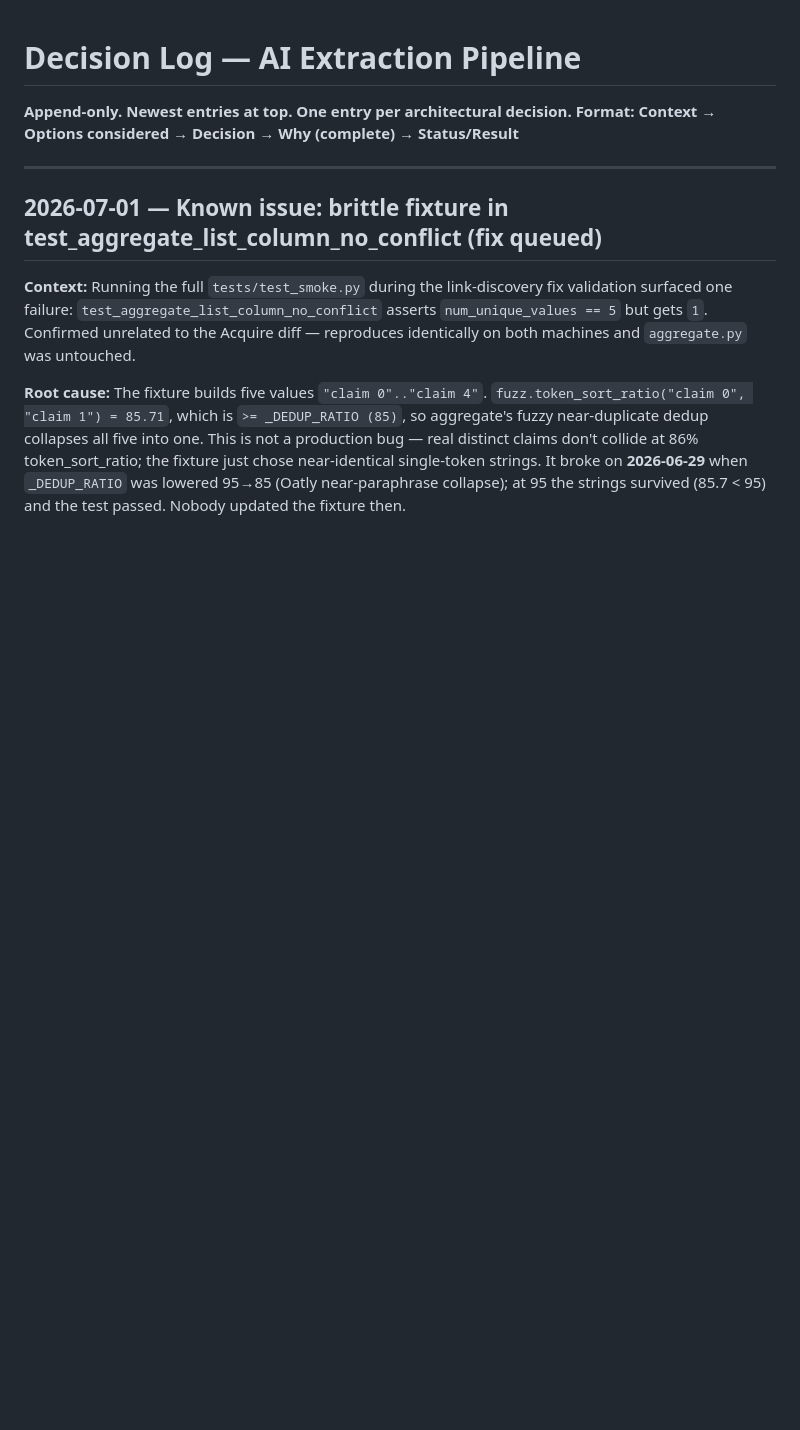
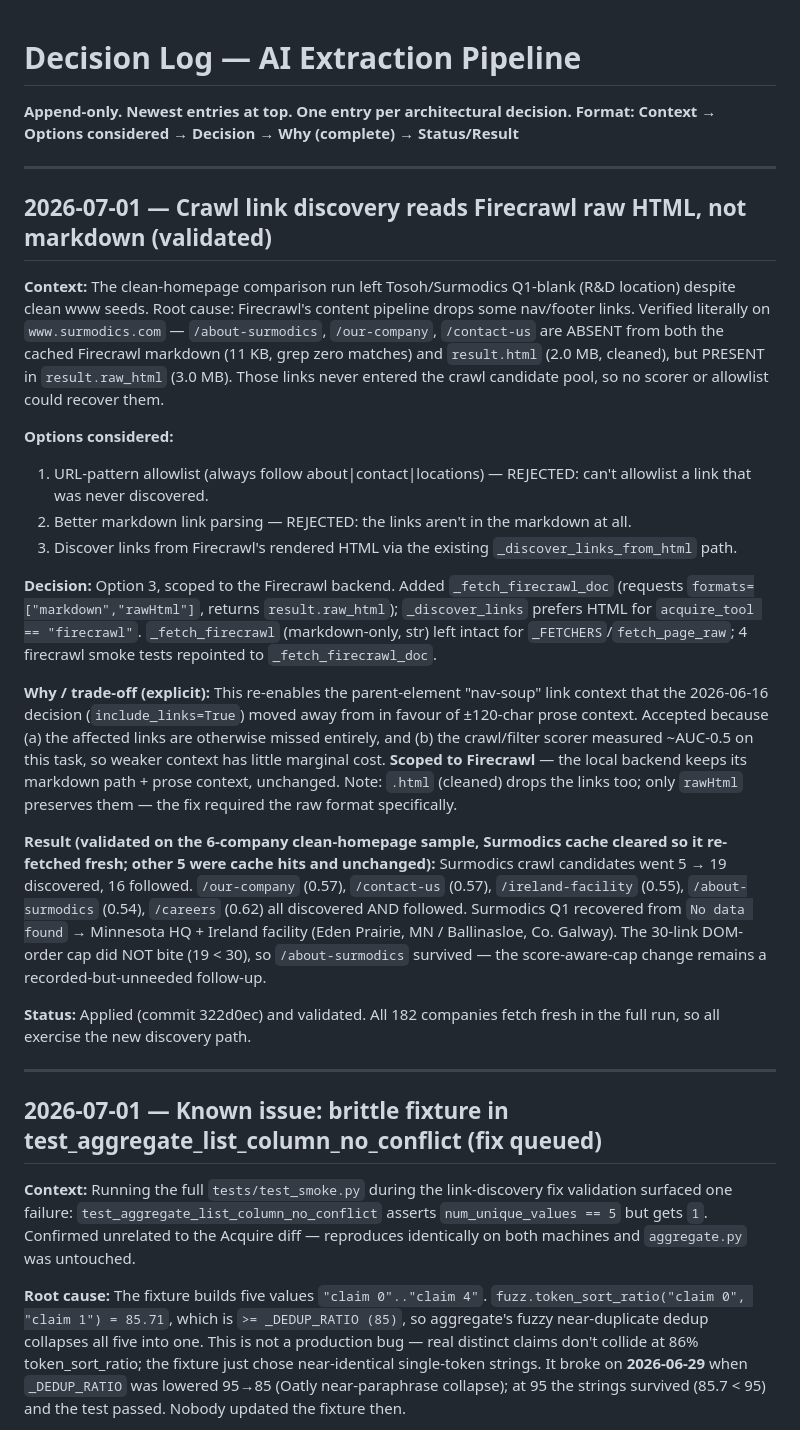
Before and after one commit to gstam26/ScrapeGraphAI_API, a Markdown page: brain/decision-log.md, the part around the change. GitHub-like rendering; blank space fills up the shorter version.

Commit message:
brain: log validated Firecrawl raw-HTML discovery fix (Surmodics Q1 recovered: 5->19 candidates, /our-company + /ireland-facility followed)

```diff
--- a/brain/decision-log.md
+++ b/brain/decision-log.md
@@ -2,6 +2,25 @@
 
 **Append-only. Newest entries at top. One entry per architectural decision.**
 **Format: Context → Options considered → Decision → Why (complete) → Status/Result**
+
+-----
+
+## 2026-07-01 — Crawl link discovery reads Firecrawl raw HTML, not markdown (validated)
+
+**Context:** The clean-homepage comparison run left Tosoh/Surmodics Q1-blank (R&D location) despite clean www seeds. Root cause: Firecrawl's content pipeline drops some nav/footer links. Verified literally on `www.surmodics.com` — `/about-surmodics`, `/our-company`, `/contact-us` are ABSENT from both the cached Firecrawl markdown (11 KB, grep zero matches) and `result.html` (2.0 MB, cleaned), but PRESENT in `result.raw_html` (3.0 MB). Those links never entered the crawl candidate pool, so no scorer or allowlist could recover them.
+
+**Options considered:**
+1. URL-pattern allowlist (always follow about|contact|locations) — REJECTED: can't allowlist a link that was never discovered.
+2. Better markdown link parsing — REJECTED: the links aren't in the markdown at all.
+3. Discover links from Firecrawl's rendered HTML via the existing `_discover_links_from_html` path.
+
+**Decision:** Option 3, scoped to the Firecrawl backend. Added `_fetch_firecrawl_doc` (requests `formats=["markdown","rawHtml"]`, returns `result.raw_html`); `_discover_links` prefers HTML for `acquire_tool == "firecrawl"`. `_fetch_firecrawl` (markdown-only, str) left intact for `_FETCHERS`/`fetch_page_raw`; 4 firecrawl smoke tests repointed to `_fetch_firecrawl_doc`.
+
+**Why / trade-off (explicit):** This re-enables the parent-element "nav-soup" link context that the 2026-06-16 decision (`include_links=True`) moved away from in favour of ±120-char prose context. Accepted because (a) the affected links are otherwise missed entirely, and (b) the crawl/filter scorer measured ~AUC-0.5 on this task, so weaker context has little marginal cost. **Scoped to Firecrawl** — the local backend keeps its markdown path + prose context, unchanged. Note: `.html` (cleaned) drops the links too; only `rawHtml` preserves them — the fix required the raw format specifically.
+
+**Result (validated on the 6-company clean-homepage sample, Surmodics cache cleared so it re-fetched fresh; other 5 were cache hits and unchanged):** Surmodics crawl candidates went 5 → 19 discovered, 16 followed. `/our-company` (0.57), `/contact-us` (0.57), `/ireland-facility` (0.55), `/about-surmodics` (0.54), `/careers` (0.62) all discovered AND followed. Surmodics Q1 recovered from `No data found` → Minnesota HQ + Ireland facility (Eden Prairie, MN / Ballinasloe, Co. Galway). The 30-link DOM-order cap did NOT bite (19 < 30), so `/about-surmodics` survived — the score-aware-cap change remains a recorded-but-unneeded follow-up.
+
+**Status:** Applied (commit 322d0ec) and validated. All 182 companies fetch fresh in the full run, so all exercise the new discovery path.
 
 -----
 
```
